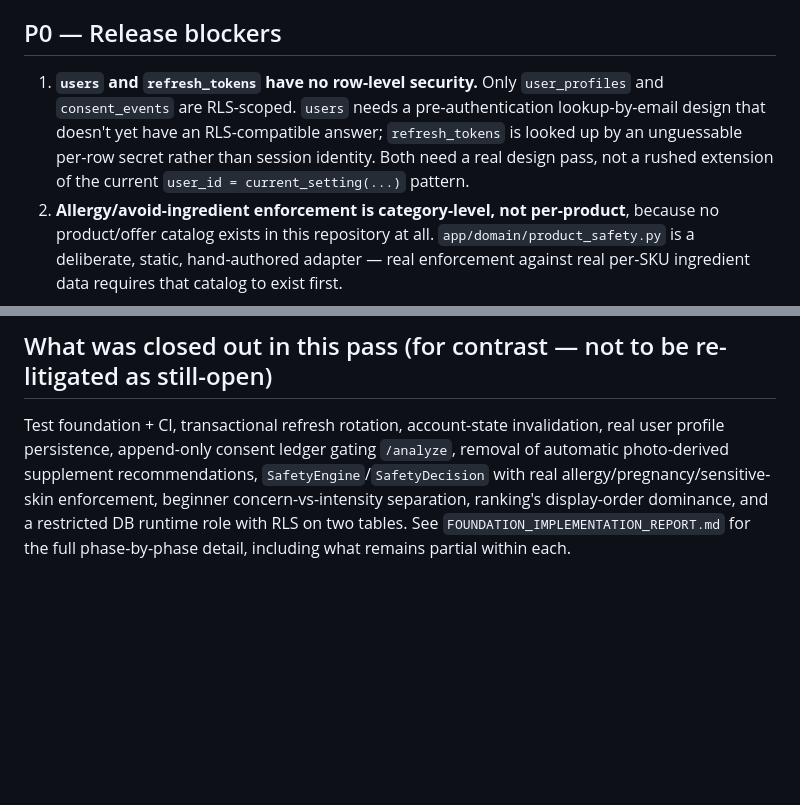
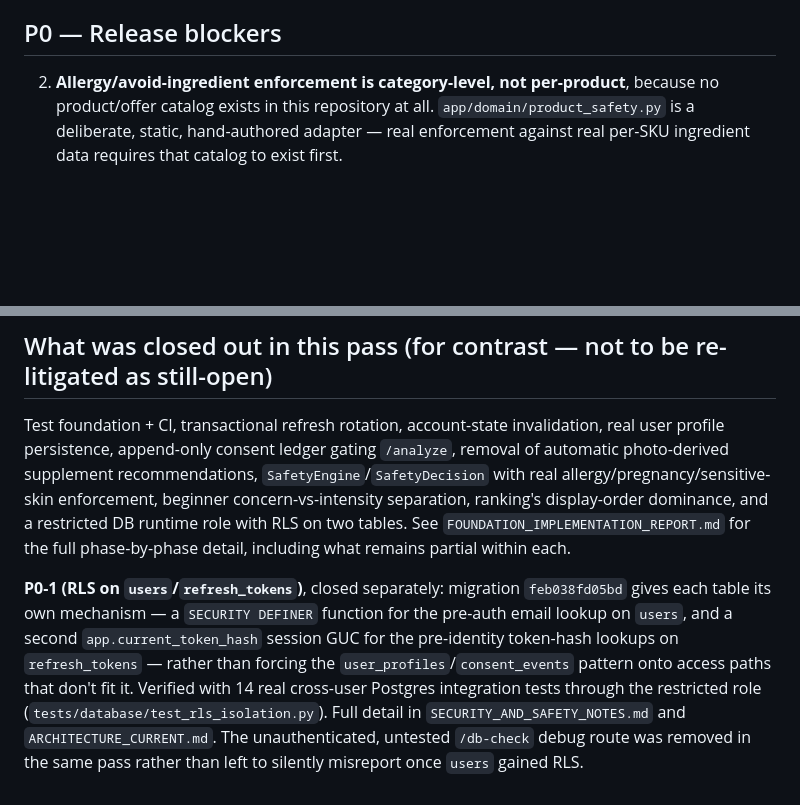
Before and after one commit to Yediy/skincare-app, a Markdown page: OPEN_ENGINEERING_ITEMS.md, 2 parts joined by grey strips. GitHub-like rendering; blank space fills up the shorter version.

```diff
--- a/OPEN_ENGINEERING_ITEMS.md
+++ b/OPEN_ENGINEERING_ITEMS.md
@@ -6,7 +6,6 @@ Classified into P0 (release blockers) / P1 (pre-launch) / P2 (post-launch) / P3
 
 ## P0 — Release blockers
 
-1. **`users` and `refresh_tokens` have no row-level security.** Only `user_profiles` and `consent_events` are RLS-scoped. `users` needs a pre-authentication lookup-by-email design that doesn't yet have an RLS-compatible answer; `refresh_tokens` is looked up by an unguessable per-row secret rather than session identity. Both need a real design pass, not a rushed extension of the current `user_id = current_setting(...)` pattern.
 2. **Allergy/avoid-ingredient enforcement is category-level, not per-product**, because no product/offer catalog exists in this repository at all. `app/domain/product_safety.py` is a deliberate, static, hand-authored adapter — real enforcement against real per-SKU ingredient data requires that catalog to exist first.
 
 ## P1 — Pre-launch
@@ -32,3 +31,5 @@ Classified into P0 (release blockers) / P1 (pre-launch) / P2 (post-launch) / P3
 ## What was closed out in this pass (for contrast — not to be re-litigated as still-open)
 
 Test foundation + CI, transactional refresh rotation, account-state invalidation, real user profile persistence, append-only consent ledger gating `/analyze`, removal of automatic photo-derived supplement recommendations, `SafetyEngine`/`SafetyDecision` with real allergy/pregnancy/sensitive-skin enforcement, beginner concern-vs-intensity separation, ranking's display-order dominance, and a restricted DB runtime role with RLS on two tables. See `FOUNDATION_IMPLEMENTATION_REPORT.md` for the full phase-by-phase detail, including what remains partial within each.
+
+**P0-1 (RLS on `users`/`refresh_tokens`)**, closed separately: migration `feb038fd05bd` gives each table its own mechanism — a `SECURITY DEFINER` function for the pre-auth email lookup on `users`, and a second `app.current_token_hash` session GUC for the pre-identity token-hash lookups on `refresh_tokens` — rather than forcing the `user_profiles`/`consent_events` pattern onto access paths that don't fit it. Verified with 14 real cross-user Postgres integration tests through the restricted role (`tests/database/test_rls_isolation.py`). Full detail in `SECURITY_AND_SAFETY_NOTES.md` and `ARCHITECTURE_CURRENT.md`. The unauthenticated, untested `/db-check` debug route was removed in the same pass rather than left to silently misreport once `users` gained RLS.
```
Also changed, not shown: ARCHITECTURE_CURRENT.md (+10 -4 lines), SECURITY_AND_SAFETY_NOTES.md (+9 -5 lines).
